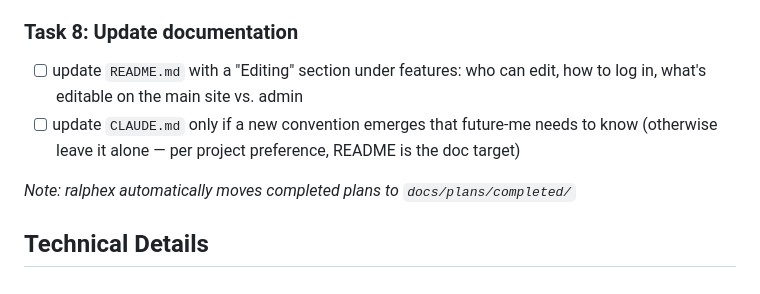
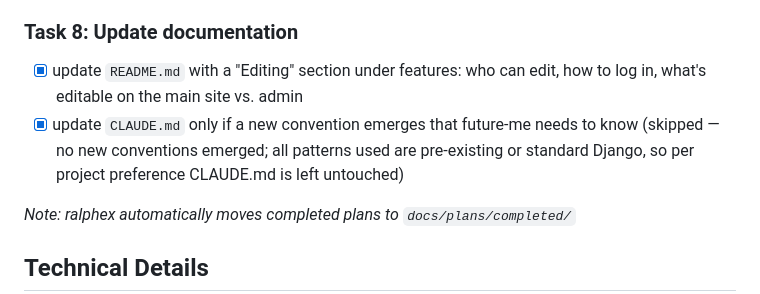
Before and after one commit to iley/restaurants, a Markdown page: docs/plans/2026-05-15-main-site-edit.md, the part around the change. Rendered like a GitHub page.

```diff
--- a/docs/plans/2026-05-15-main-site-edit.md
+++ b/docs/plans/2026-05-15-main-site-edit.md
@@ -227,8 +227,8 @@ layer for high-frequency operations.
 
 ### Task 8: Update documentation
 
-- [ ] update `README.md` with a "Editing" section under features: who can edit, how to log in, what's editable on the main site vs. admin
-- [ ] update `CLAUDE.md` only if a new convention emerges that future-me needs to know (otherwise leave it alone — per project preference, README is the doc target)
+- [x] update `README.md` with a "Editing" section under features: who can edit, how to log in, what's editable on the main site vs. admin
+- [x] update `CLAUDE.md` only if a new convention emerges that future-me needs to know (skipped — no new conventions emerged; all patterns used are pre-existing or standard Django, so per project preference CLAUDE.md is left untouched)
 
 *Note: ralphex automatically moves completed plans to `docs/plans/completed/`*
 
```
Also changed, not shown: README.md (+16 -0 lines).
